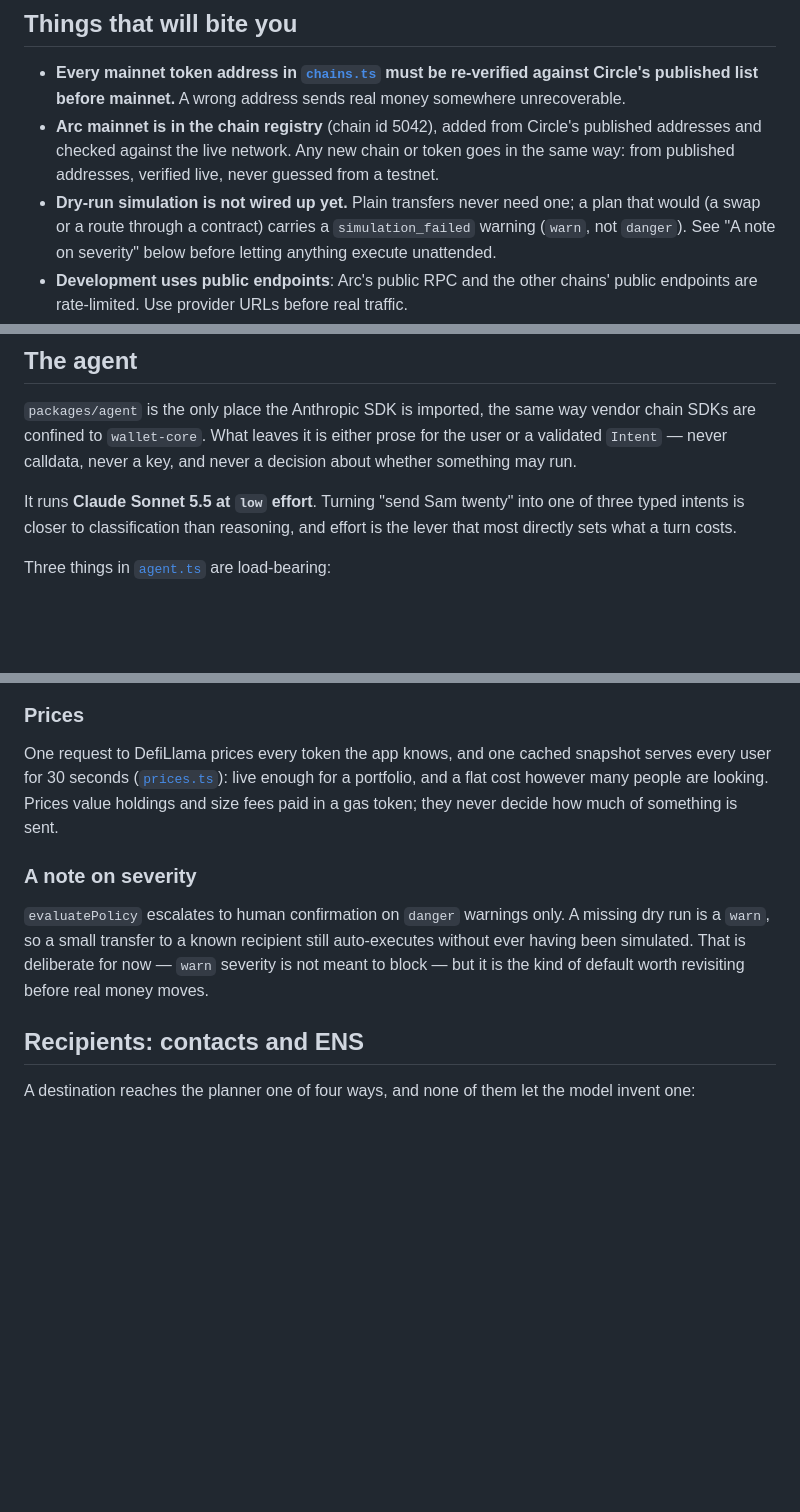
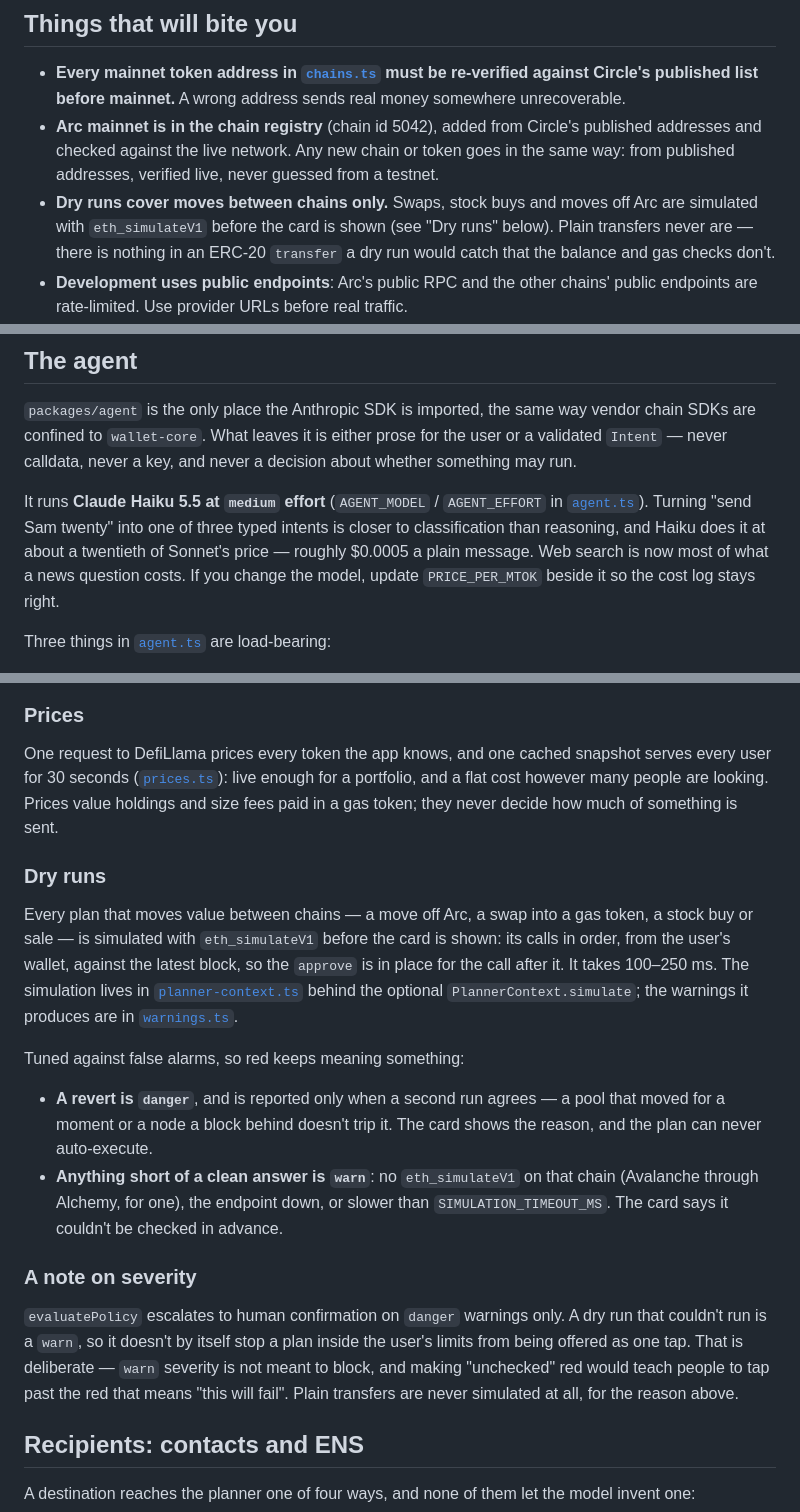
Before and after one commit to matco01/blocky, a Markdown page: docs/ENGINEERING.md, 3 parts joined by grey strips. GitHub-like rendering; blank space fills up the shorter version.

Commit message:
Engineering notes: Haiku 5.5 and dry runs
The notes still said the agent runs Sonnet at low effort (it has run Haiku
5.5 at medium since 2681923) and that dry runs aren't wired up (they are, for
moves between chains, since a86d74e). Describe both as they are, including
how a dry-run result maps to warning severity.

Co-Authored-By: Claude Opus 5.5 <noreply@anthropic.com>

```diff
--- a/docs/ENGINEERING.md
+++ b/docs/ENGINEERING.md
@@ -264,10 +264,10 @@ hex outside it.
   Circle's published addresses and checked against the live network. Any new
   chain or token goes in the same way: from published addresses, verified live,
   never guessed from a testnet.
-- **Dry-run simulation is not wired up yet.** Plain transfers never need one;
-  a plan that would (a swap or a route through a contract) carries a
-  `simulation_failed` warning (`warn`, not `danger`). See "A note on severity"
-  below before letting anything execute unattended.
+- **Dry runs cover moves between chains only.** Swaps, stock buys and moves
+  off Arc are simulated with `eth_simulateV1` before the card is shown (see
+  "Dry runs" below). Plain transfers never are — there is nothing in an ERC-20
+  `transfer` a dry run would catch that the balance and gas checks don't.
 - **Development uses public endpoints**: Arc's public RPC and the other
   chains' public endpoints are rate-limited. Use provider URLs before real
   traffic.
@@ -293,9 +293,12 @@ vendor chain SDKs are confined to `wallet-core`. What leaves it is either prose
 for the user or a validated `Intent` — never calldata, never a key, and never a
 decision about whether something may run.
 
-It runs **Claude Sonnet 5.5 at `low` effort**. Turning "send Sam twenty" into one of three
-typed intents is closer to classification than reasoning, and effort is the
-lever that most directly sets what a turn costs.
+It runs **Claude Haiku 5.5 at `medium` effort** (`AGENT_MODEL` / `AGENT_EFFORT`
+in [`agent.ts`](../packages/agent/src/agent.ts)). Turning "send Sam twenty" into
+one of three typed intents is closer to classification than reasoning, and
+Haiku does it at about a twentieth of Sonnet's price — roughly $0.0005 a plain
+message. Web search is now most of what a news question costs. If you change
+the model, update `PRICE_PER_MTOK` beside it so the cost log stays right.
 
 Three things in [`agent.ts`](../packages/agent/src/agent.ts) are load-bearing:
 
@@ -426,13 +429,34 @@ portfolio, and a flat cost however many people are looking. Prices value
 holdings and size fees paid in a gas token; they never decide how much of
 something is sent.
 
+### Dry runs
+
+Every plan that moves value between chains — a move off Arc, a swap into a gas
+token, a stock buy or sale — is simulated with `eth_simulateV1` before the card
+is shown: its calls in order, from the user's wallet, against the latest
+block, so the `approve` is in place for the call after it. It takes
+100–250 ms. The simulation lives in
+[`planner-context.ts`](../apps/api/src/planner-context.ts) behind the optional
+`PlannerContext.simulate`; the warnings it produces are in
+[`warnings.ts`](../packages/planner/src/warnings.ts).
+
+Tuned against false alarms, so red keeps meaning something:
+
+- **A revert is `danger`**, and is reported only when a second run agrees — a
+  pool that moved for a moment or a node a block behind doesn't trip it. The
+  card shows the reason, and the plan can never auto-execute.
+- **Anything short of a clean answer is `warn`**: no `eth_simulateV1` on that
+  chain (Avalanche through Alchemy, for one), the endpoint down, or slower than
+  `SIMULATION_TIMEOUT_MS`. The card says it couldn't be checked in advance.
+
 ### A note on severity
 
 `evaluatePolicy` escalates to human confirmation on `danger` warnings only.
-A missing dry run is a `warn`, so a small transfer to a known recipient still
-auto-executes without ever having been simulated. That is deliberate for now —
-`warn` severity is not meant to block — but it is the kind of default worth
-revisiting before real money moves.
+A dry run that couldn't run is a `warn`, so it doesn't by itself stop a plan
+inside the user's limits from being offered as one tap. That is deliberate —
+`warn` severity is not meant to block, and making "unchecked" red would teach
+people to tap past the red that means "this will fail". Plain transfers are
+never simulated at all, for the reason above.
 
 ## Recipients: contacts and ENS
 
```
